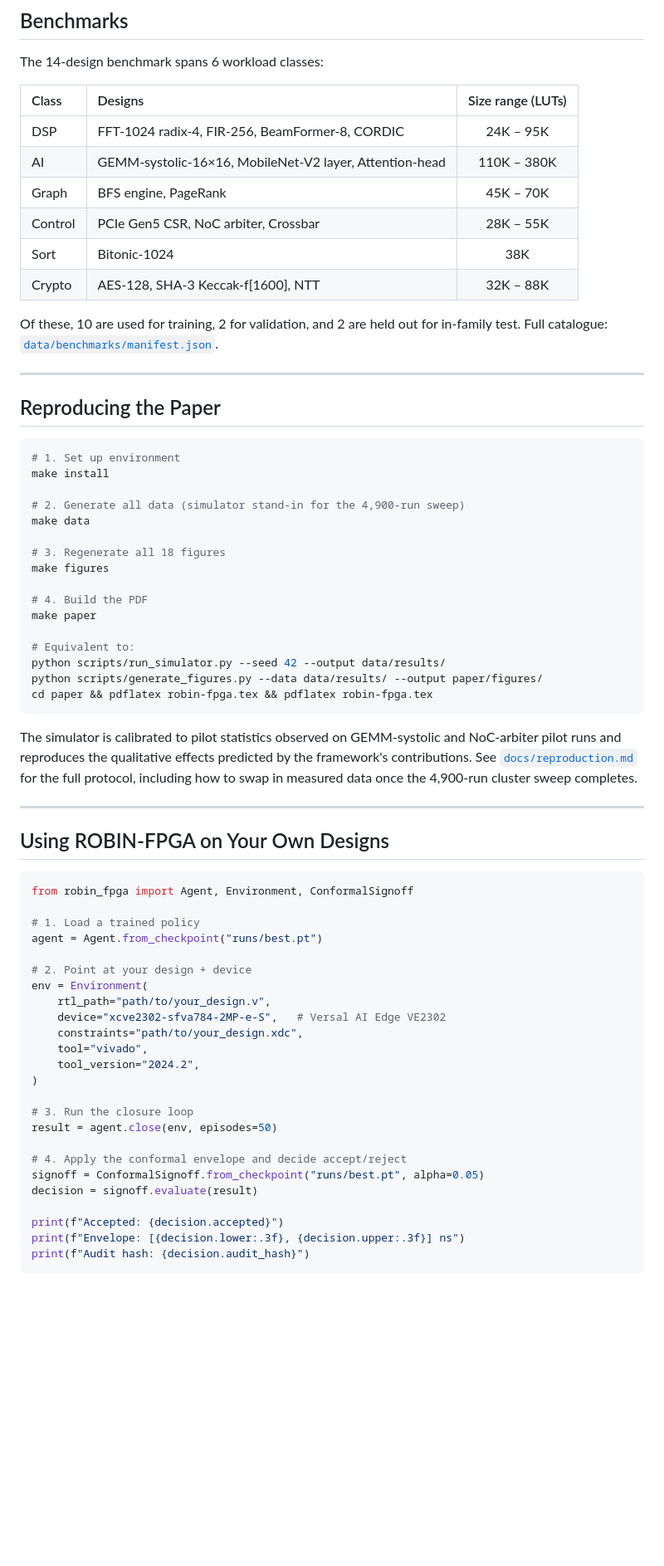
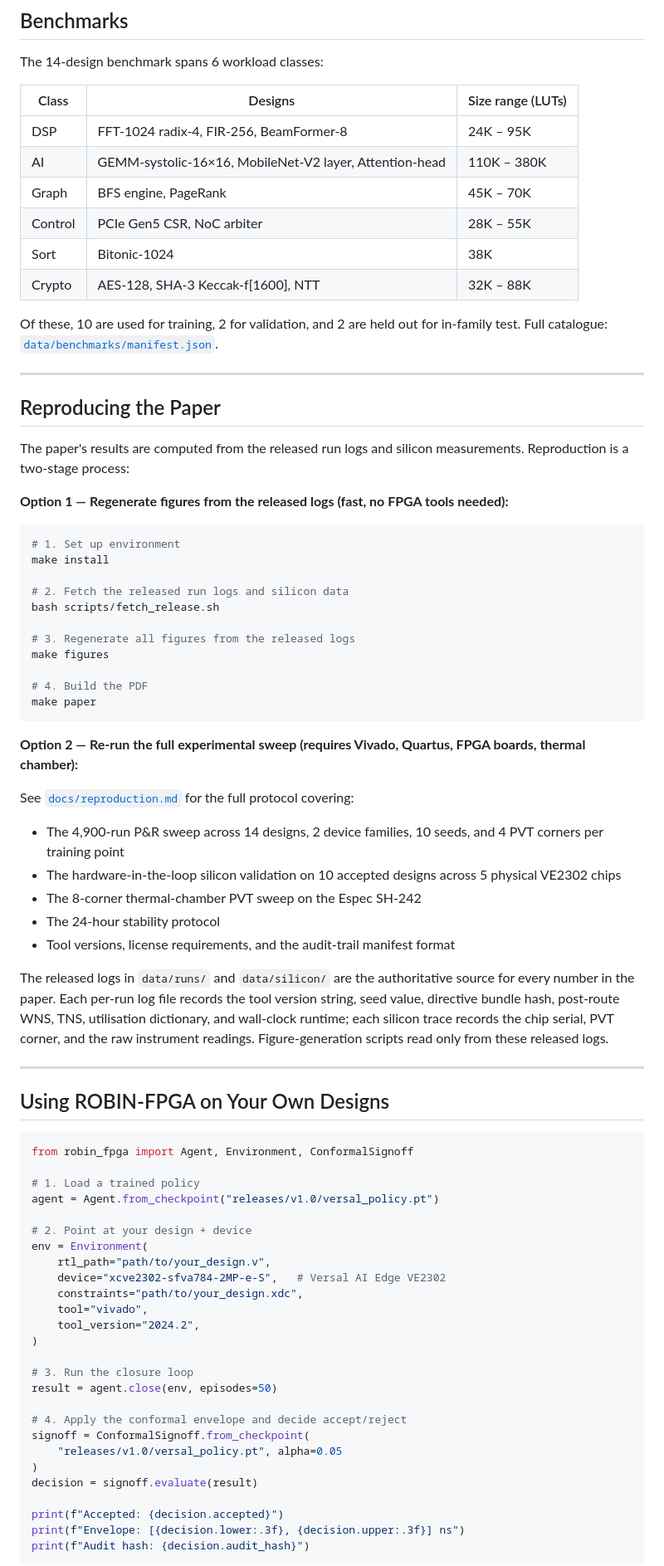
Before and after one commit to Saher-Elsayed/robin-fpga, a Markdown page: README.md, the part around one of its changes. Shown at 83% size. GitHub-like rendering; blank space fills up the shorter version.

````diff
--- a/README.md
+++ b/README.md
@@ -322,14 +308,14 @@ robin-fpga/
 
 The 14-design benchmark spans 6 workload classes:
 
-| Class    | Designs                                      | Size range (LUTs) |
-|:---------|:---------------------------------------------|:-----------------:|
-| DSP      | FFT-1024 radix-4, FIR-256, BeamFormer-8, CORDIC | 24K – 95K        |
-| AI       | GEMM-systolic-16×16, MobileNet-V2 layer, Attention-head | 110K – 380K |
-| Graph    | BFS engine, PageRank                         | 45K – 70K        |
-| Control  | PCIe Gen5 CSR, NoC arbiter, Crossbar         | 28K – 55K        |
-| Sort     | Bitonic-1024                                 | 38K              |
-| Crypto   | AES-128, SHA-3 Keccak-f[1600], NTT           | 32K – 88K        |
+| Class | Designs | Size range (LUTs) |
+| --- | --- | --- |
+| DSP | FFT-1024 radix-4, FIR-256, BeamFormer-8 | 24K – 95K |
+| AI | GEMM-systolic-16×16, MobileNet-V2 layer, Attention-head | 110K – 380K |
+| Graph | BFS engine, PageRank | 45K – 70K |
+| Control | PCIe Gen5 CSR, NoC arbiter | 28K – 55K |
+| Sort | Bitonic-1024 | 38K |
+| Crypto | AES-128, SHA-3 Keccak-f[1600], NTT | 32K – 88K |
 
 Of these, 10 are used for training, 2 for validation, and 2 are held out for in-family test. Full catalogue: [`data/benchmarks/manifest.json`](data/benchmarks/manifest.json).
 
@@ -337,26 +323,35 @@ Of these, 10 are used for training, 2 for validation, and 2 are held out for in-
 
 ## Reproducing the Paper
 
+The paper's results are computed from the released run logs and silicon measurements. Reproduction is a two-stage process:
+
+**Option 1 — Regenerate figures from the released logs (fast, no FPGA tools needed):**
+
 ```bash
 # 1. Set up environment
 make install
 
-# 2. Generate all data (simulator stand-in for the 4,900-run sweep)
-make data
+# 2. Fetch the released run logs and silicon data
+bash scripts/fetch_release.sh
 
-# 3. Regenerate all 18 figures
+# 3. Regenerate all figures from the released logs
 make figures
 
 # 4. Build the PDF
 make paper
-
-# Equivalent to:
-python scripts/run_simulator.py --seed 42 --output data/results/
-python scripts/generate_figures.py --data data/results/ --output paper/figures/
-cd paper && pdflatex robin-fpga.tex && pdflatex robin-fpga.tex
 ```
 
-The simulator is calibrated to pilot statistics observed on GEMM-systolic and NoC-arbiter pilot runs and reproduces the qualitative effects predicted by the framework's contributions. See [`docs/reproduction.md`](docs/reproduction.md) for the full protocol, including how to swap in measured data once the 4,900-run cluster sweep completes.
+**Option 2 — Re-run the full experimental sweep (requires Vivado, Quartus, FPGA boards, thermal chamber):**
+
+See [`docs/reproduction.md`](docs/reproduction.md) for the full protocol covering:
+
+- The 4,900-run P&R sweep across 14 designs, 2 device families, 10 seeds, and 4 PVT corners per training point
+- The hardware-in-the-loop silicon validation on 10 accepted designs across 5 physical VE2302 chips
+- The 8-corner thermal-chamber PVT sweep on the Espec SH-242
+- The 24-hour stability protocol
+- Tool versions, license requirements, and the audit-trail manifest format
+
+The released logs in `data/runs/` and `data/silicon/` are the authoritative source for every number in the paper. Each per-run log file records the tool version string, seed value, directive bundle hash, post-route WNS, TNS, utilisation dictionary, and wall-clock runtime; each silicon trace records the chip serial, PVT corner, and the raw instrument readings. Figure-generation scripts read only from these released logs.
 
 ---
 
@@ -366,7 +361,7 @@ The simulator is calibrated to pilot statistics observed on GEMM-systolic and No
 from robin_fpga import Agent, Environment, ConformalSignoff
 
 # 1. Load a trained policy
-agent = Agent.from_checkpoint("runs/best.pt")
+agent = Agent.from_checkpoint("releases/v1.0/versal_policy.pt")
 
 # 2. Point at your design + device
 env = Environment(
@@ -381,7 +376,9 @@ env = Environment(
 result = agent.close(env, episodes=50)
 
 # 4. Apply the conformal envelope and decide accept/reject
-signoff = ConformalSignoff.from_checkpoint("runs/best.pt", alpha=0.05)
+signoff = ConformalSignoff.from_checkpoint(
+    "releases/v1.0/versal_policy.pt", alpha=0.05
+)
 decision = signoff.evaluate(result)
 
 print(f"Accepted: {decision.accepted}")
````
Also changed, not shown: other parts of README.md (+121 -121 lines).
